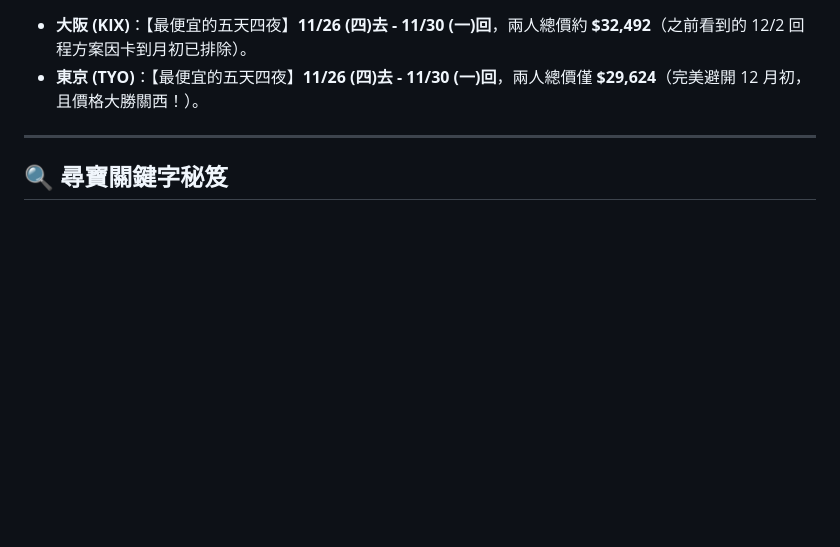
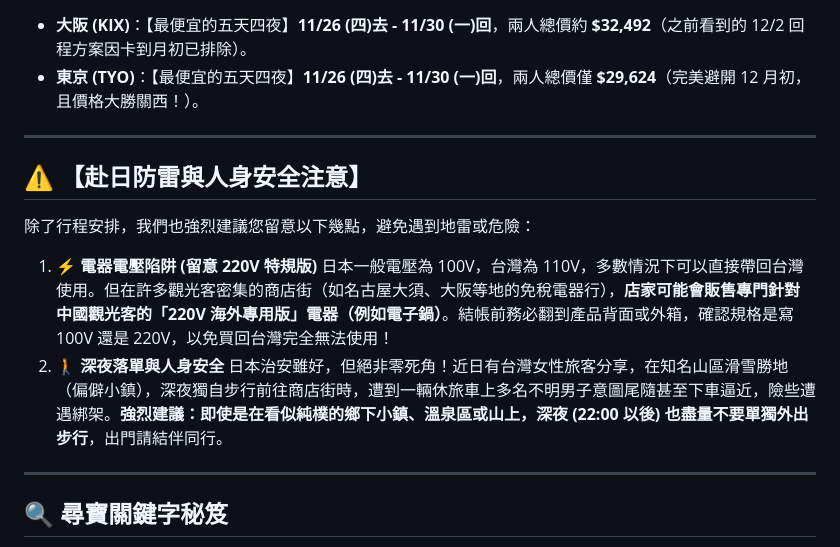
Before and after one commit to benfzc/travel-notes, a Markdown page: docs/jp/guide.md, the part around the change. Rendered like a GitHub page; blank space fills up the shorter version.

```diff
--- a/docs/jp/guide.md
+++ b/docs/jp/guide.md
@@ -52,6 +52,15 @@
 *   **東京 (TYO)**：【最便宜的五天四夜】**11/26 (四)去 - 11/30 (一)回**，兩人總價僅 **$29,624**（完美避開 12 月初，且價格大勝關西！）。
 
 ---
+## ⚠️ 【赴日防雷與人身安全注意】
+除了行程安排，我們也強烈建議您留意以下幾點，避免遇到地雷或危險：
+
+1.  **⚡ 電器電壓陷阱 (留意 220V 特規版)**
+    日本一般電壓為 100V，台灣為 110V，多數情況下可以直接帶回台灣使用。但在許多觀光客密集的商店街（如名古屋大須、大阪等地的免稅電器行），**店家可能會販售專門針對中國觀光客的「220V 海外專用版」電器（例如電子鍋）**。結帳前務必翻到產品背面或外箱，確認規格是寫 100V 還是 220V，以免買回台灣完全無法使用！
+2.  **🚶 深夜落單與人身安全**
+    日本治安雖好，但絕非零死角！近日有台灣女性旅客分享，在知名山區滑雪勝地（偏僻小鎮），深夜獨自步行前往商店街時，遭到一輛休旅車上多名不明男子意圖尾隨甚至下車逼近，險些遭遇綁架。**強烈建議：即使是在看似純樸的鄉下小鎮、溫泉區或山上，深夜 (22:00 以後) 也盡量不要單獨外出步行**，出門請結伴同行。
+
+---
 ## 🔍 尋寶關鍵字秘笈
 如果您對「昭和復古 (昭和レトロ)」情有獨鍾，請務必記下這些關鍵字，在 IG 或 Threads 上搜尋，會有意想不到的收穫：
 *   **關鍵字推薦**：`純喫茶`、`昭和レトロ` (昭和復古)、`穴場` (私房景點)、`下町さんぽ` (老街散步)。
```
Also changed, not shown: docs/jp/kansai.md (+4 -1 lines), docs/jp/kanto.md (+5 -2 lines).
